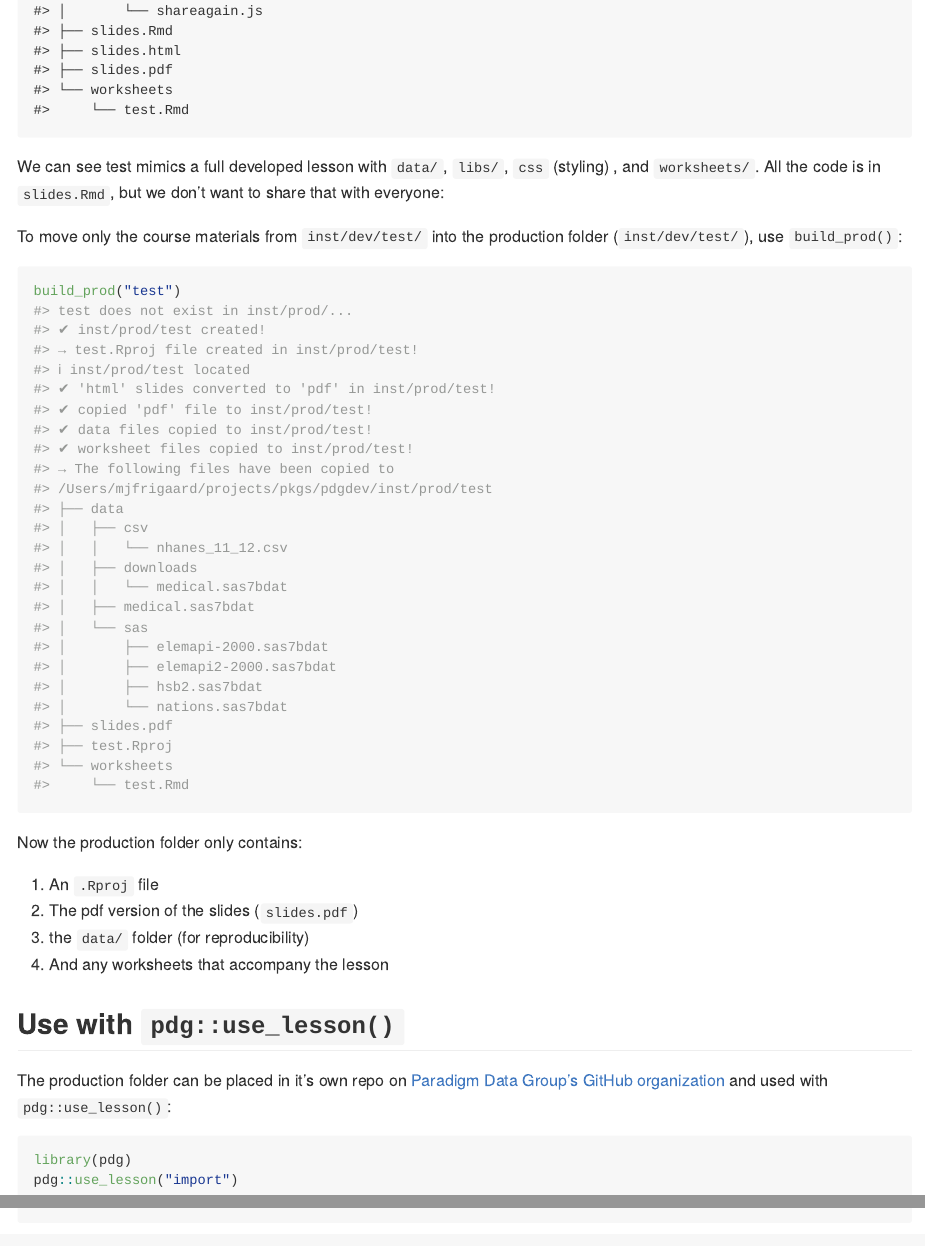
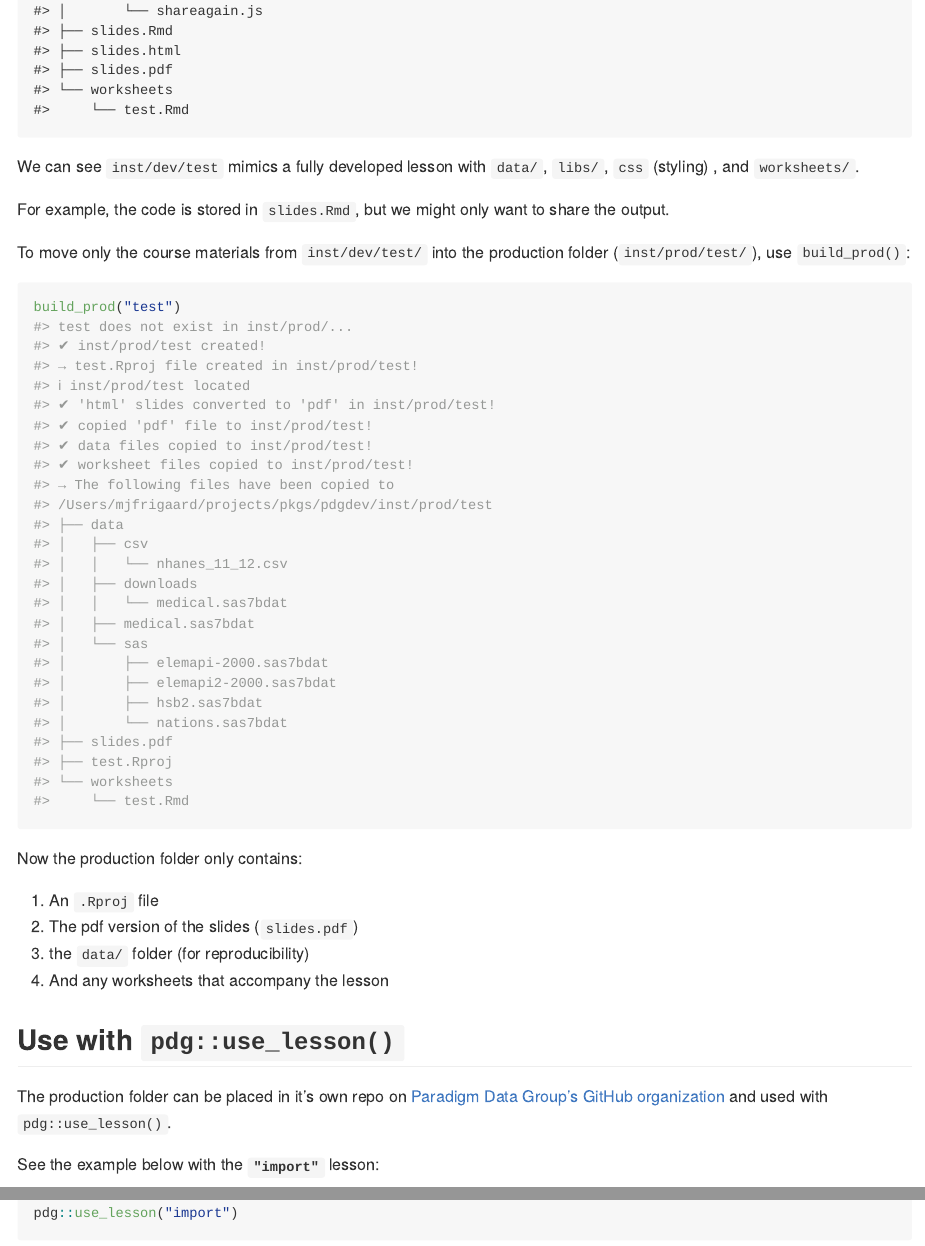
Before and after one commit to paradigmdatagroup/pdgdev, an R Markdown document (README.Rmd): the page in a window 1100 px wide, from 2390 px down, and a second part further down, joined at a grey line. The pictures show the output file README.md that the author committed with the source, drawn offline in the style of GitHub.

Commit message:
new README

````diff
--- a/README.Rmd
+++ b/README.Rmd
@@ -76,9 +76,11 @@ After developing the materials in `inst/dev/`, we want to copy the outputs to `i
 fs::dir_tree("inst/dev/test")
 ```
 
-We can see test mimics a full developed lesson with `data/`, `libs/`, `css` (styling) , and `worksheets/`. All the code is in `slides.Rmd`, but we don't want to share that with everyone:
+We can see `inst/dev/test` mimics a fully developed lesson with `data/`, `libs/`, `css` (styling) , and `worksheets/`.
 
-To move only the course materials from `inst/dev/test/` into the production folder (`inst/dev/test/`), use `build_prod()`:
+For example, the code is stored in `slides.Rmd`, but we might only want to share the output.
+
+To move only the course materials from `inst/dev/test/` into the production folder (`inst/prod/test/`), use `build_prod()`:
 
 ```{r}
 build_prod("test")
@@ -93,7 +95,9 @@ Now the production folder only contains:
 
 ## Use with `pdg::use_lesson()`
 
-The production folder can be placed in it's own repo on [Paradigm Data Group's GitHub organization](https://github.com/paradigmdatagroup) and used with `pdg::use_lesson()`:
+The production folder can be placed in it's own repo on [Paradigm Data Group's GitHub organization](https://github.com/paradigmdatagroup) and used with `pdg::use_lesson()`.
+
+See the example below with the **`"import"`** lesson:
 
 ```{r, eval=FALSE}
 library(pdg)
````
Also changed, not shown: README.md, README.Rmd (5 more changed lines).
